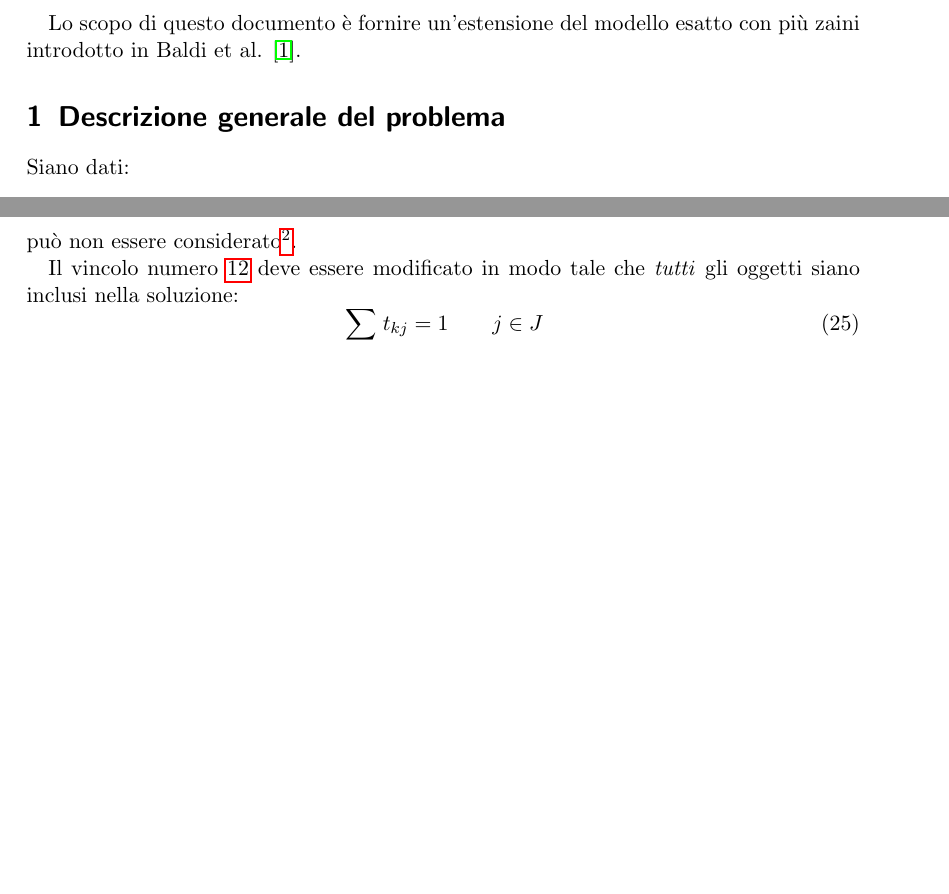
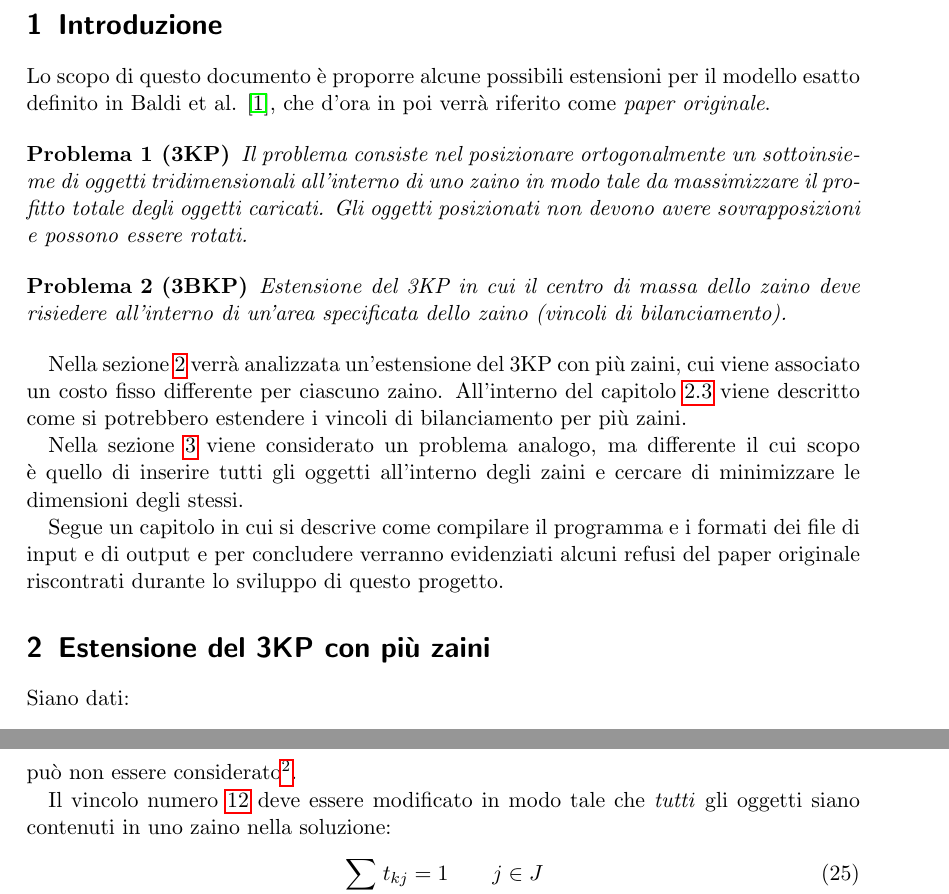
Before and after one commit to herrBez/3BKP, a LaTeX document (report/MultiKnapsackModel.tex): two parts of pages 2 and 7 of 10, joined at a grey line, cut at the place of the change, the shorter picture padded with empty space. Compiled offline with pdfLaTeX.

Commit message:
Improved report

```diff
--- a/report/MultiKnapsackModel.tex
+++ b/report/MultiKnapsackModel.tex
@@ -19,6 +21,8 @@
 	}
 }
 
+\newtheorem{problem}{Problema}
+
 \title{Possibili Estensioni del 3(B)KP}
 \author{Mirko Bez \\
 	mirko.bez@studenti.unipd.it
@@ -27,9 +31,25 @@
 \maketitle
 \tableofcontents
 \newpage
-Lo scopo di questo documento è fornire un'estensione del modello esatto con più zaini introdotto in Baldi et al. \cite{Baldi20129802}.
+\section{Introduzione}
+Lo scopo di questo documento è proporre alcune possibili estensioni per il modello esatto definito in Baldi et al. \cite{Baldi20129802}, che d'ora in poi verrà riferito come \emph{paper originale}.
 
-\section{Descrizione generale del problema}
+\begin{problem}[3KP]
+Il problema consiste nel posizionare ortogonalmente un sottoinsieme di oggetti tridimensionali all'interno di uno zaino in modo tale da massimizzare il profitto totale degli oggetti caricati.
+Gli oggetti posizionati non devono avere sovrapposizioni e possono essere rotati.
+\end{problem}
+
+\begin{problem}[3BKP]
+	Estensione del 3KP in cui il centro di massa dello zaino deve risiedere all'interno di un'area specificata dello zaino (vincoli di bilanciamento).
+\end{problem}
+
+Nella sezione \ref{sec:extension1} verrà analizzata un'estensione del 3KP con più zaini, cui viene associato un costo fisso differente per ciascuno zaino. All'interno del capitolo \ref{sec:Balancing:Constraint} viene descritto come si potrebbero estendere i vincoli di bilanciamento per più zaini.
+
+Nella sezione \ref{sec:extension2} viene considerato un problema analogo, ma differente il cui scopo è quello di inserire tutti gli oggetti all'interno degli zaini e cercare di minimizzare le dimensioni degli stessi.
+
+Segue un capitolo in cui si descrive come compilare il programma e i formati dei file di input e di output e per concludere verranno evidenziati alcuni refusi del paper originale riscontrati durante lo sviluppo di questo progetto.
+
+\section{Estensione del 3KP con più zaini}
 \label{sec:extension1}
 
 Siano dati:
@@ -279,9 +300,9 @@ Siccome il volume degli zaini in questo modello non è più dato dalla moltiplic
 \label{eq:constraint:coodinateLessThanSigmakdelta}
 \chi_{ki}^\delta + \sum_{r \in R} s_{ir}^\delta \rho_{ir} \leq \sigma_k^\delta \quad \quad k \in K,\ i \in J,\ \delta \in \Delta
 \end{equation}
-può non essere considerato\footnote{In Baldi et. al viene considerato esclusivamente per questioni numeriche.}.
+può non essere considerato\footnote{Nel paper originale viene considerato esclusivamente per questioni numeriche.}.
 
-Il vincolo numero \ref{constraint:multi:onlyInOneKnapsack} deve essere modificato in modo tale che \emph{tutti} gli oggetti siano inclusi nella soluzione:
+Il vincolo numero \ref{constraint:multi:onlyInOneKnapsack} deve essere modificato in modo tale che \emph{tutti} gli oggetti siano contenuti in uno zaino nella soluzione:
 \begin{equation}
 \label{constraint:multi:onlyInExactlyOneKnapsack}
 \sum_{k \in K} t_{kj} = 1 \quad \quad j \in J
```
Also changed, not shown: report/MultiKnapsackModel.tex (7 more changed lines).
